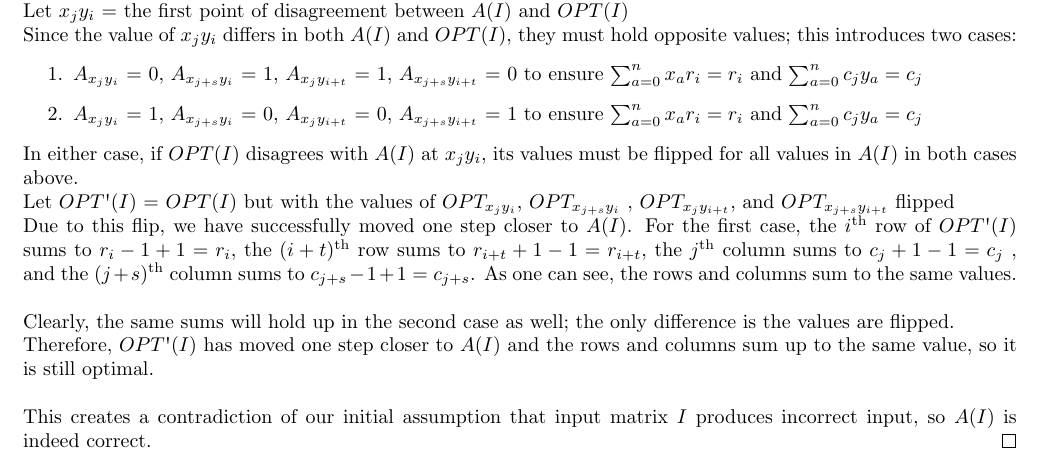
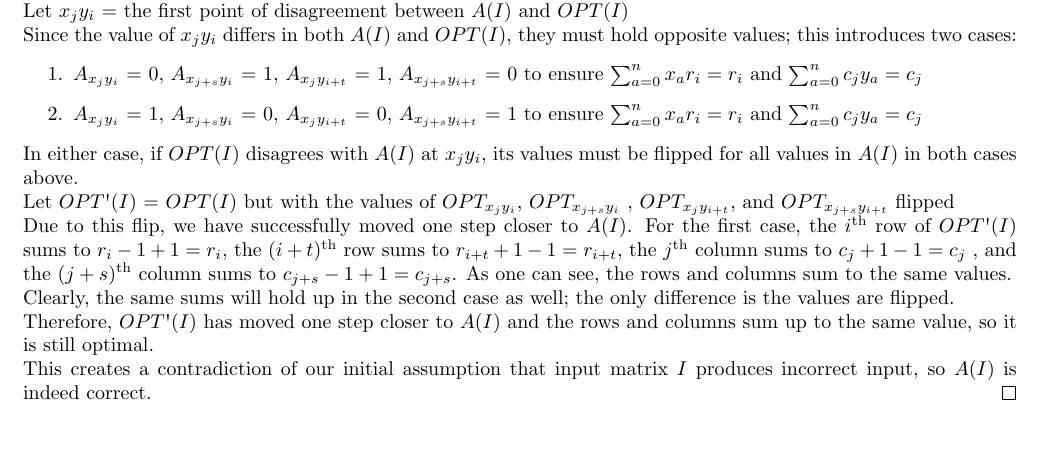
Before and after one commit to iggy14750/algos1510, a LaTeX problem sheet (assignment5/a5.tex): part of the page, cut so that both start at the same text, the shorter picture padded with empty space. Compiled offline with pdfLaTeX.

Commit message:
another small tweak

```diff
--- a/assignment5/a5.tex
+++ b/assignment5/a5.tex
@@ -68,11 +68,11 @@
 	Let $OPT\textsc{\char13}(I)$ = $OPT(I)$ but with the values of $OPT_{x_jy_i}$, $OPT_{x_{j+s}y_i}$ , $OPT_{x_jy_{i+t}}$, and $OPT_{x_{j+s}y_{i+t}}$ flipped
 
 	Due to this flip, we have successfully moved one step closer to $A(I)$. For the first case, the $i$\textsuperscript{th} row of $OPT\textsc{\char13}(I)$
-	sums to $r_i - 1 + 1 = r_i$, the $(i + t)$\textsuperscript{th} row sums to $r_{i+t} + 1 - 1 = r_{i+t}$, the $j$\textsuperscript{th} column sums to $c_j + 1 - 1 = c_j$ , and the $(j + s)$\textsuperscript{th} column sums to $c_{j+s} - 1 + 1 = c_{j+s}$. As one can see, the rows and columns sum to the same values. \\
+	sums to $r_i - 1 + 1 = r_i$, the $(i + t)$\textsuperscript{th} row sums to $r_{i+t} + 1 - 1 = r_{i+t}$, the $j$\textsuperscript{th} column sums to $c_j + 1 - 1 = c_j$ , and the $(j + s)$\textsuperscript{th} column sums to $c_{j+s} - 1 + 1 = c_{j+s}$. As one can see, the rows and columns sum to the same values.
 
 	Clearly, the same sums will hold up in the second case as well; the only difference is the values are flipped.
 
-	Therefore, $OPT\textsc{\char13}(I)$ has moved one step closer to $A(I)$ and the rows and columns sum up to the same value, so it is still optimal. \\
+	Therefore, $OPT\textsc{\char13}(I)$ has moved one step closer to $A(I)$ and the rows and columns sum up to the same value, so it is still optimal.
 
 	This creates a contradiction of our initial assumption that input matrix $I$ produces incorrect input, so $A(I)$ is
 	indeed correct.
```
